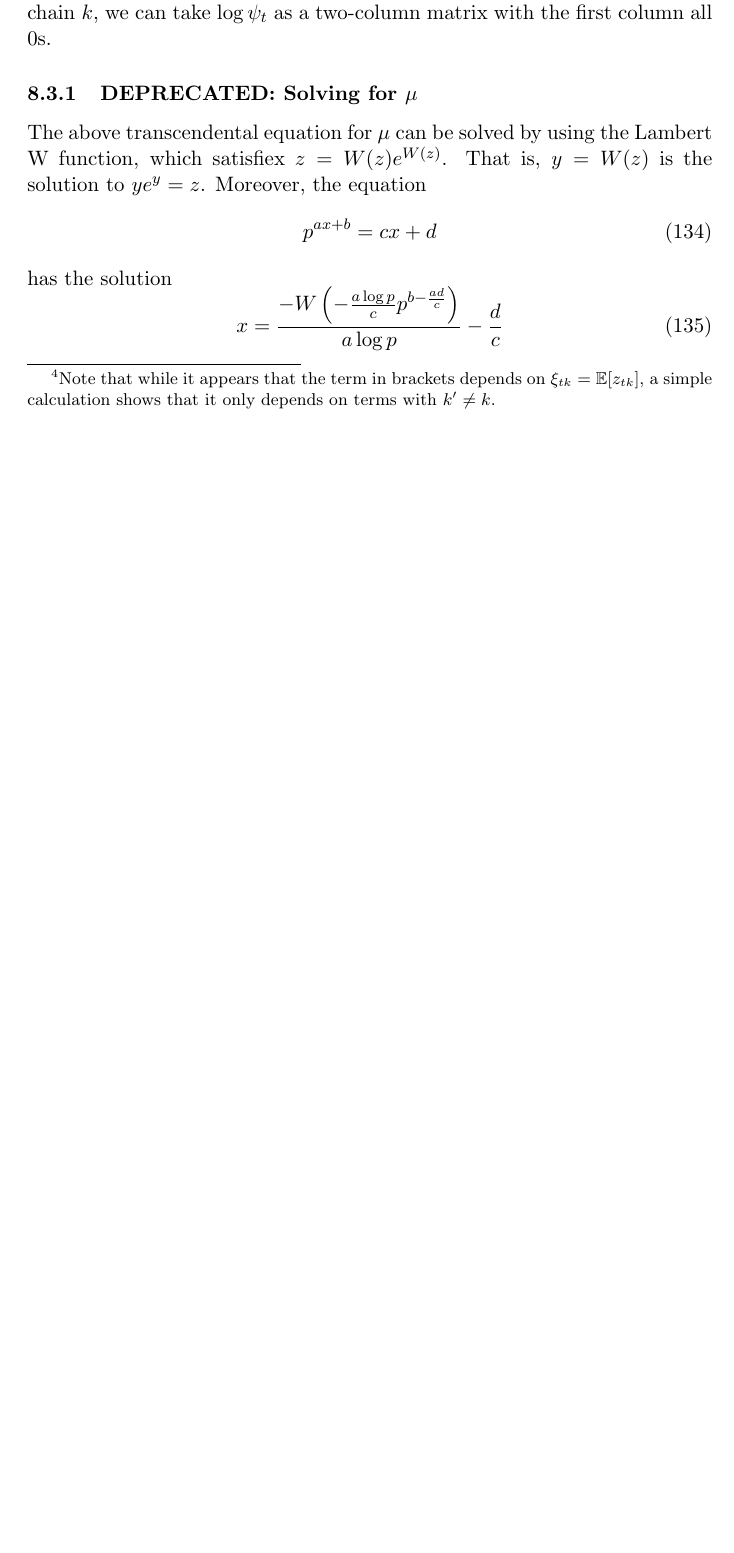
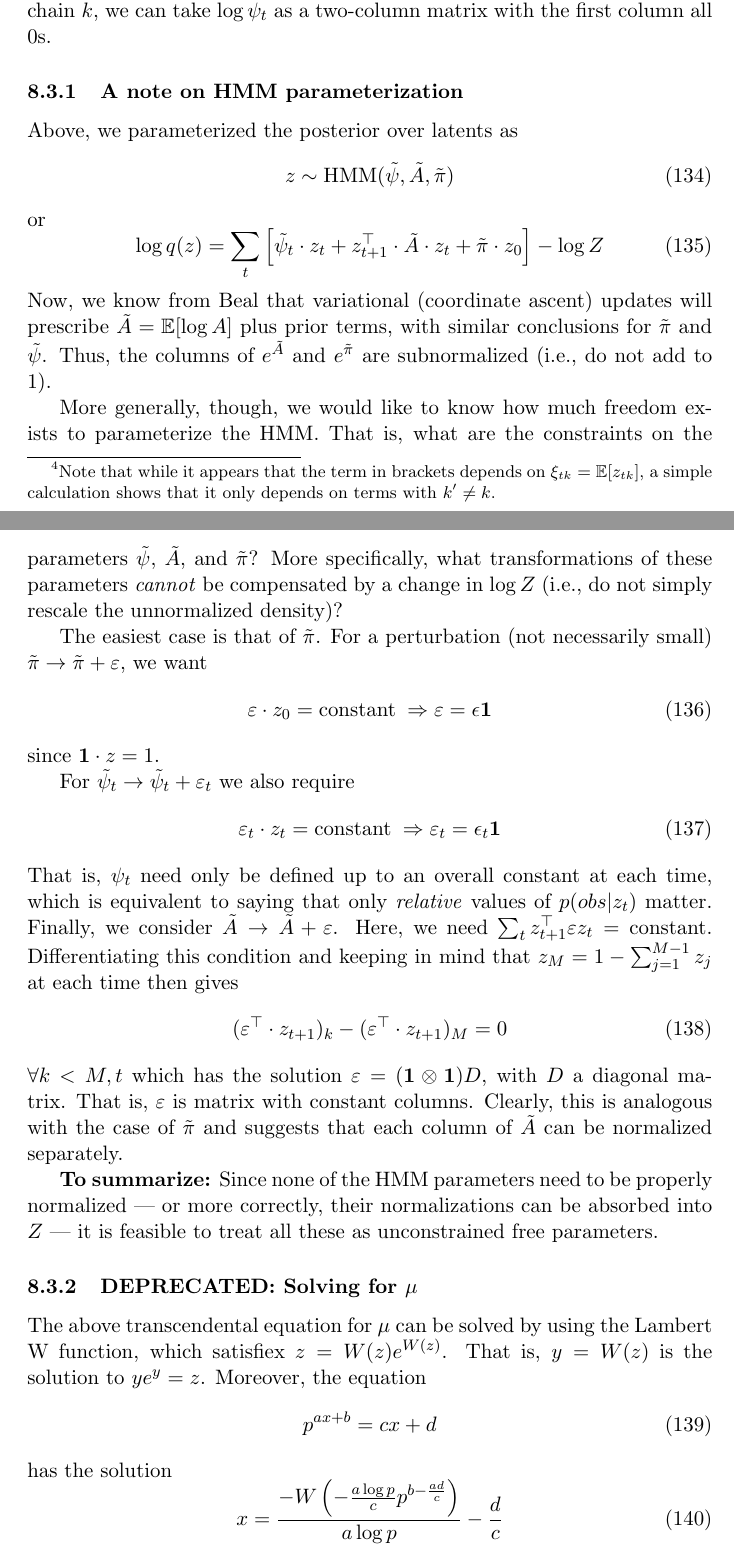
Before and after one commit to pearsonlab/spiketopics, a LaTeX document (docs/notes/lognormal_notes.tex): part of page 16 of 17 before the commit and two parts of pages 16 and 17 of 18 after it, the two joined at a grey line, cut so that both start at the same text, the shorter picture padded with empty space. Compiled offline with pdfLaTeX.

Commit message:
changes to docs
- clarified degree to which HMM parameters can be unconstrained

```diff
--- a/docs/notes/lognormal_notes.tex
+++ b/docs/notes/lognormal_notes.tex
@@ -532,6 +532,40 @@ yielding
 where $\tau_u \equiv \mathbb{E}[\sigma_u^{-2}]$.
 Note that here, we have taken $\psi$ here as $T \times K$ rather than $T \times 2 \times K$, with one entry for each state. This is because only \emph{relative} log probabilities are needed for the forward-backward algorithm, so for each chain $k$, we can take $\log \psi_t$ as a two-column matrix with the first column all 0s.
 
+\subsubsection{A note on HMM parameterization}
+Above, we parameterized the posterior over latents as
+\begin{equation}
+    z \sim \mathrm{HMM}(\tilde{\psi}, \tilde{A}, \tilde{\pi})
+\end{equation}
+or
+\begin{equation}
+    \log q(z) = \sum_ t \left[\tilde{\psi}_t \cdot z_t + z_{t + 1}^\top \cdot \tilde{A} \cdot z_t + \tilde{\pi} \cdot z_0\right] - \log Z
+\end{equation}
+Now, we know from Beal that variational (coordinate ascent) updates will prescribe $\tilde{A} = \mathbb{E}[\log A]$ plus prior terms, with similar conclusions for $\tilde{\pi}$ and $\tilde{\psi}$. Thus, the columns of $e^{\tilde{A}}$ and $e^{\tilde{\pi}}$ are subnormalized (i.e., do not add to 1).
+
+More generally, though, we would like to know how much freedom exists to parameterize the HMM. That is, what are the constraints on the parameters $\tilde{\psi}$, $\tilde{A}$, and $\tilde{\pi}$? More specifically, what transformations of these parameters \emph{cannot} be compensated by a change in $\log Z$ (i.e., do not simply rescale the unnormalized density)?
+
+The easiest case is that of $\tilde{\pi}$. For a perturbation (not necessarily small) $\tilde{\pi} \rightarrow \tilde{\pi} + \varepsilon$, we want
+\begin{equation}
+    \varepsilon \cdot z_0 = \text{constant} \; \Rightarrow \varepsilon = \epsilon \mathbf{1}
+\end{equation}
+since $\mathbf{1} \cdot z = 1$.
+
+For $\tilde{\psi}_t \rightarrow \tilde{\psi}_t + \varepsilon_t$ we also require
+\begin{equation}
+    \varepsilon_t \cdot z_t = \text{constant} \; \Rightarrow \varepsilon_t = \epsilon_t \mathbf{1}
+\end{equation}
+That is, $\psi_t$ need only be defined up to an overall constant at each time, which is equivalent to saying that only \emph{relative} values of $p(obs|z_t)$ matter.
+Finally, we consider $\tilde{A} \rightarrow \tilde{A} + \varepsilon$. Here, we need $\sum_t z^\top_{t + 1} \varepsilon z_t = \text{constant}$. Differentiating this condition and keeping in mind that $z_M = 1 - \sum_{j = 1}^{M - 1} z_j$ at each time then gives
+\begin{equation}
+    (\varepsilon^\top \cdot z_{t + 1})_k
+    - (\varepsilon^\top \cdot z_{t + 1})_M
+    = 0
+\end{equation}
+$\forall k < M, t$ which has the solution $\varepsilon = (\mathbf{1} \otimes \mathbf{1}) D$, with $D$ a diagonal matrix. That is, $\varepsilon$ is matrix with constant columns. Clearly, this is analogous with the case of $\tilde{\pi}$ and suggests that each column of $\tilde{A}$ can be normalized separately.
+
+    {\bf To summarize:} Since none of the HMM parameters need to be properly normalized --- or more correctly, their normalizations can be absorbed into $Z$ --- it is feasible to treat all these as unconstrained free parameters.
+
 \subsubsection{DEPRECATED: Solving for $\mu$}
 The above transcendental equation for $\mu$ can be solved by using the Lambert W function, which satisfiex $z = W(z)e^{W(z)}$. That is, $y = W(z)$ is the solution to $ye^y = z$. Moreover, the equation
 \begin{equation}
```
Also changed, not shown: docs/notes/lognormal_notes.tex (6 more changed lines).
